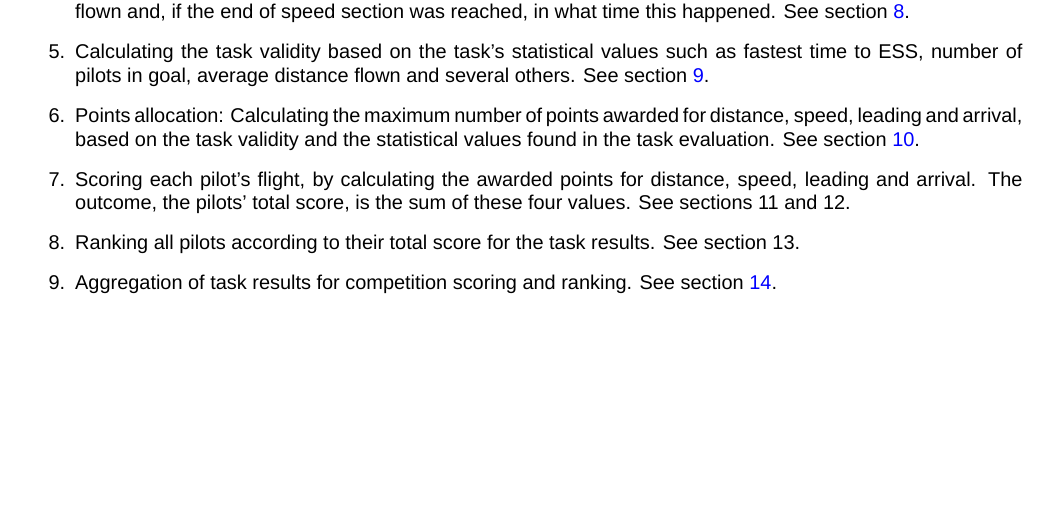
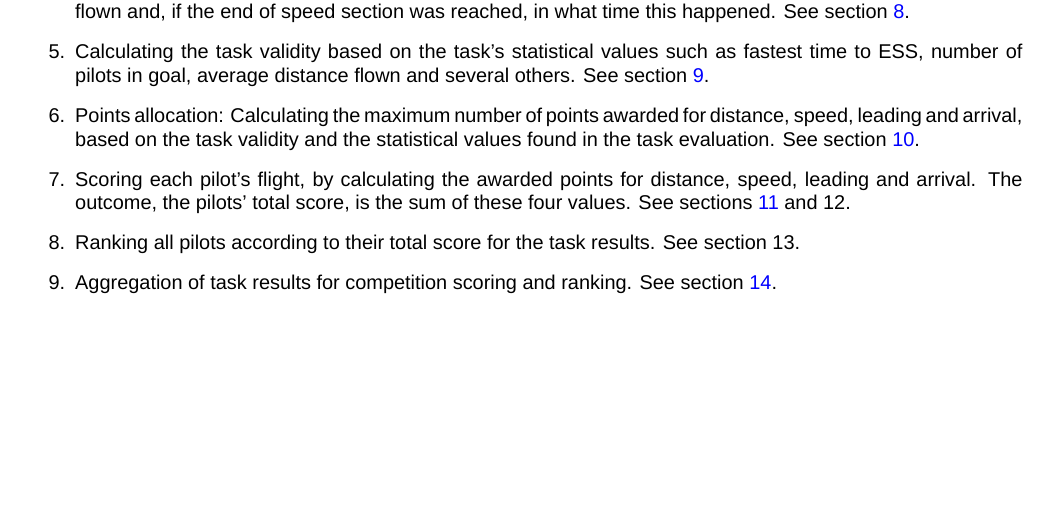
Before and after one commit to GlideAngle/CIVL-GAP, a LaTeX document (gap.tex): part of page 10 of 43, cut so that both start at the same text. Compiled offline with XeLaTeX; a missing font is replaced by an installed copy or a similar font.

Commit message:
Add ref to pilot score.

```diff
--- a/gap.tex
+++ b/gap.tex
@@ -264,7 +264,8 @@ Scoring follows a nine-step process, as depicted in Figure 1:
     \item
         Scoring each pilot’s flight, by calculating the awarded points for
         distance, speed, leading and arrival. The outcome, the pilots’ total
-        score, is the sum of these four values. See sections 11 and 12.
+        score, is the sum of these four values. See
+        sections~\ref{sec:pilot-score} and 12.
     \item
         Ranking all pilots according to their total score for the task results.
         See section 13.
```
Also changed, not shown: gap.tex (1 more changed lines).
